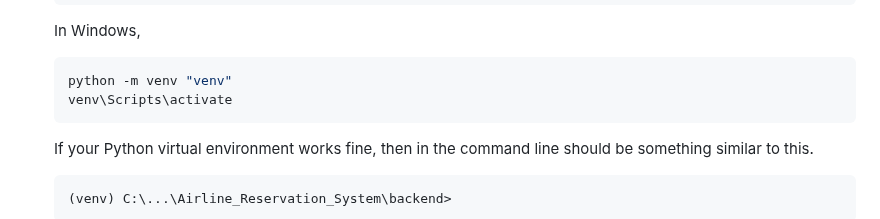
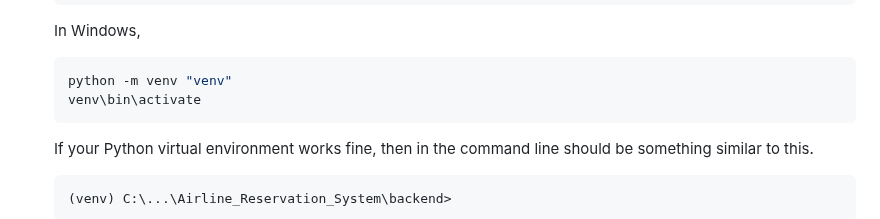
Before and after one commit to SharadaShehan/Airline_Reservation_System, a Markdown page: README.md, the part around the change. Rendered like a GitHub page.

````diff
--- a/README.md
+++ b/README.md
@@ -28,7 +28,7 @@ Please develop the backend in a virtual environment.
     In Windows,
     ```bash
     python -m venv "venv"
-    venv\Scripts\activate
+    venv\bin\activate
     ```
 
     If your Python virtual environment works fine, then in the command line should be something similar to this.
````
